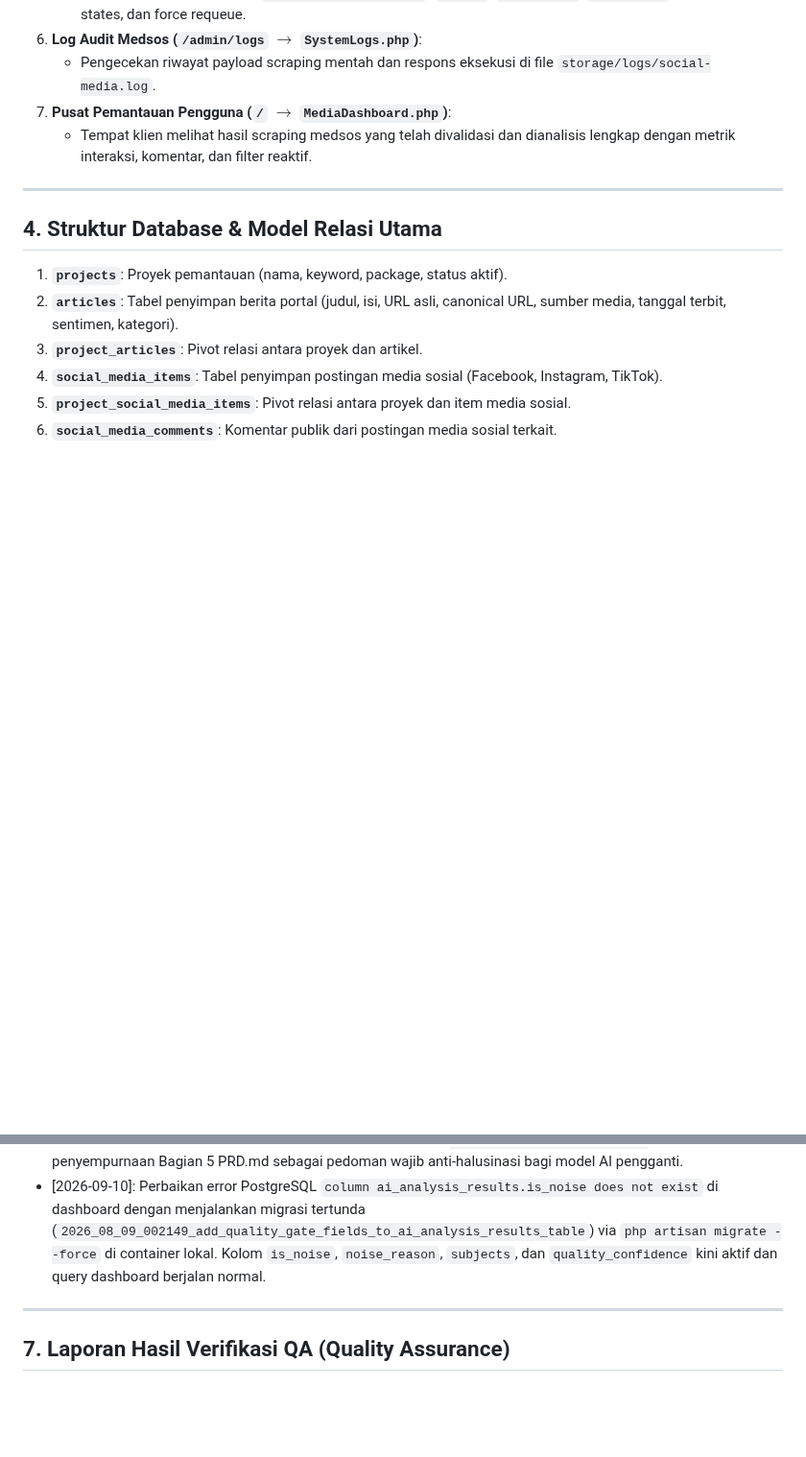
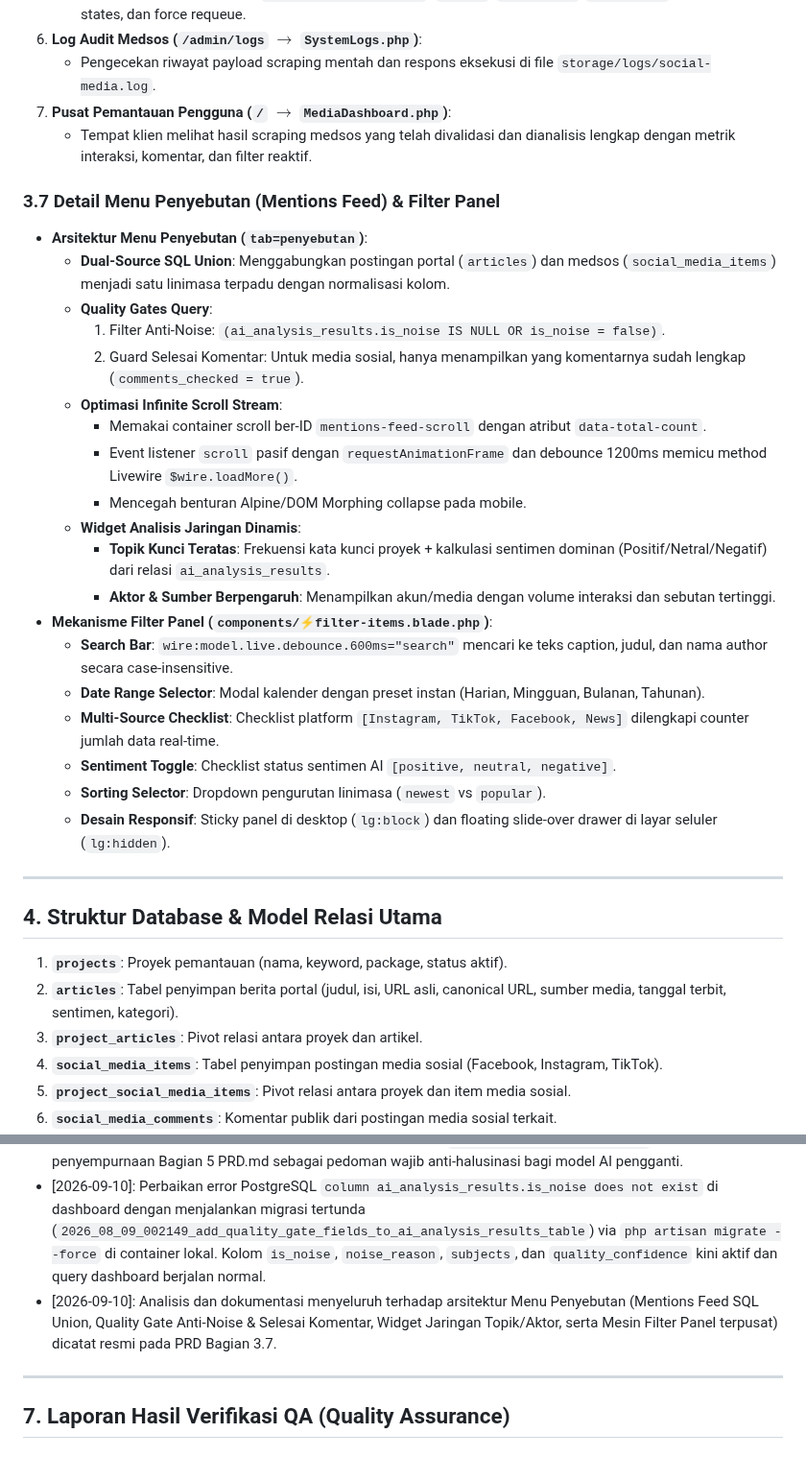
Before and after one commit to aristonbobywillymunte-ship-it/Aruabawah, a Markdown page: PRD.md, 2 parts joined by grey strips. Shown at 96% size. Rendered like a GitHub page; blank space fills up the shorter version.

Commit message:
docs: document mentions feed architecture and filter panel in PRD section 3.7

```diff
--- a/PRD.md
+++ b/PRD.md
@@ -96,7 +96,29 @@ Dokumen ini adalah **Source of Truth (Pusat Kebenaran)** untuk seluruh arsitektu
 7. **Pusat Pemantauan Pengguna (`/` $\rightarrow$ `MediaDashboard.php`)**:
    - Tempat klien melihat hasil scraping medsos yang telah divalidasi dan dianalisis lengkap dengan metrik interaksi, komentar, dan filter reaktif.
 
+### 3.7 Detail Menu Penyebutan (Mentions Feed) & Filter Panel
+* **Arsitektur Menu Penyebutan (`tab=penyebutan`)**:
+  - **Dual-Source SQL Union**: Menggabungkan postingan portal (`articles`) dan medsos (`social_media_items`) menjadi satu linimasa terpadu dengan normalisasi kolom.
+  - **Quality Gates Query**:
+    1. Filter Anti-Noise: `(ai_analysis_results.is_noise IS NULL OR is_noise = false)`.
+    2. Guard Selesai Komentar: Untuk media sosial, hanya menampilkan yang komentarnya sudah lengkap (`comments_checked = true`).
+  - **Optimasi Infinite Scroll Stream**:
+    - Memakai container scroll ber-ID `mentions-feed-scroll` dengan atribut `data-total-count`.
+    - Event listener `scroll` pasif dengan `requestAnimationFrame` dan debounce 1200ms memicu method Livewire `$wire.loadMore()`.
+    - Mencegah benturan Alpine/DOM Morphing collapse pada mobile.
+  - **Widget Analisis Jaringan Dinamis**:
+    - **Topik Kunci Teratas**: Frekuensi kata kunci proyek + kalkulasi sentimen dominan (Positif/Netral/Negatif) dari relasi `ai_analysis_results`.
+    - **Aktor & Sumber Berpengaruh**: Menampilkan akun/media dengan volume interaksi dan sebutan tertinggi.
+* **Mekanisme Filter Panel (`components/⚡filter-items.blade.php`)**:
+  - **Search Bar**: `wire:model.live.debounce.600ms="search"` mencari ke teks caption, judul, dan nama author secara case-insensitive.
+  - **Date Range Selector**: Modal kalender dengan preset instan (Harian, Mingguan, Bulanan, Tahunan).
+  - **Multi-Source Checklist**: Checklist platform `[Instagram, TikTok, Facebook, News]` dilengkapi counter jumlah data real-time.
+  - **Sentiment Toggle**: Checklist status sentimen AI `[positive, neutral, negative]`.
+  - **Sorting Selector**: Dropdown pengurutan linimasa (`newest` vs `popular`).
+  - **Desain Responsif**: Sticky panel di desktop (`lg:block`) dan floating slide-over drawer di layar seluler (`lg:hidden`).
+
 ---
+
 
 
 
@@ -154,8 +176,10 @@ Sebelum mengeksekusi perintah terminal atau mengedit kode:
 - [2026-09-10]: Eksekusi verifikasi QA live pada runtime container lokal (`media_intelligent_container`) membuktikan alokasi RAM, rem biaya (cost limit), dan limit hasil Apify terdistribusi 100% mematuhi konfigurasi paket proyek aktif; didokumentasikan resmi pada PRD Bab 7.
 - [2026-09-10]: Pengesahan dokumen protokol serah terima AI (`AI_HANDOFF_INSTRUCTIONS.md`) dan penyempurnaan Bagian 5 PRD.md sebagai pedoman wajib anti-halusinasi bagi model AI pengganti.
 - [2026-09-10]: Perbaikan error PostgreSQL `column ai_analysis_results.is_noise does not exist` di dashboard dengan menjalankan migrasi tertunda (`2026_08_09_002149_add_quality_gate_fields_to_ai_analysis_results_table`) via `php artisan migrate --force` di container lokal. Kolom `is_noise`, `noise_reason`, `subjects`, dan `quality_confidence` kini aktif dan query dashboard berjalan normal.
+- [2026-09-10]: Analisis dan dokumentasi menyeluruh terhadap arsitektur Menu Penyebutan (Mentions Feed SQL Union, Quality Gate Anti-Noise & Selesai Komentar, Widget Jaringan Topik/Aktor, serta Mesin Filter Panel terpusat) dicatat resmi pada PRD Bagian 3.7.
 
 ---
+
 
 
 
```
